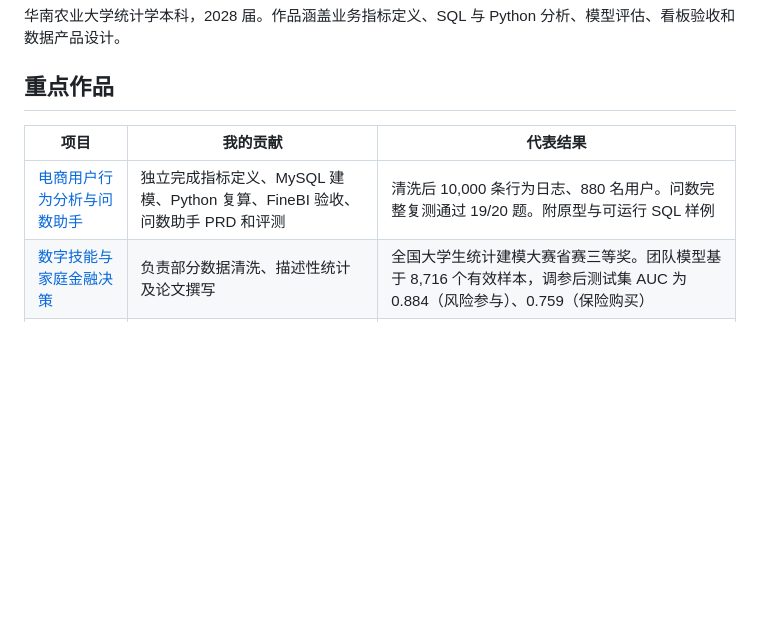
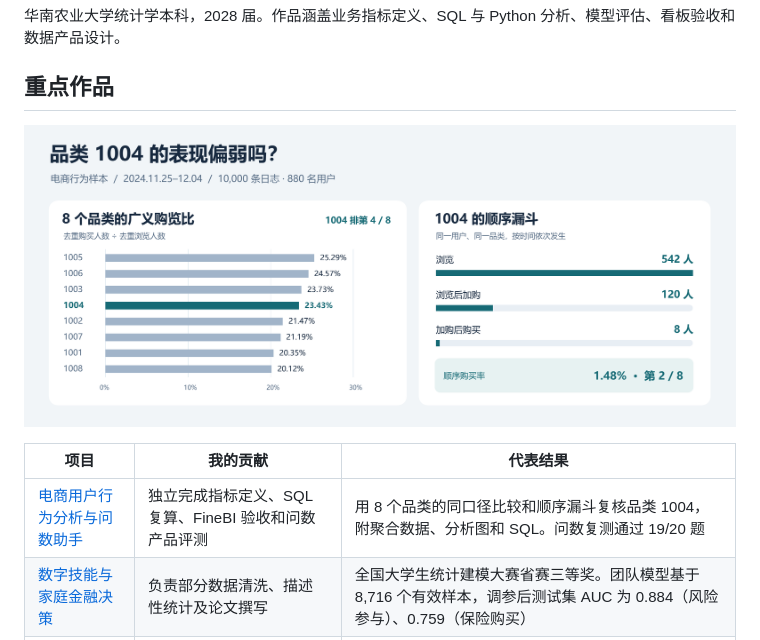
Before and after one commit to wwwjiaxin888-hash/data-product-portfolio, a Markdown page: README.md, the part around the change. GitHub-like rendering; pictures changed too: 01-ecommerce/assets/category-diagnosis.png (added); blank space fills up the shorter version.

```diff
--- a/README.md
+++ b/README.md
@@ -4,9 +4,11 @@
 
 ## 重点作品
 
+[![电商案例，八个品类的购览比与品类 1004 的顺序漏斗](01-ecommerce/assets/category-diagnosis.png)](01-ecommerce/)
+
 | 项目 | 我的贡献 | 代表结果 |
 | --- | --- | --- |
-| [电商用户行为分析与问数助手](01-ecommerce/) | 独立完成指标定义、MySQL 建模、Python 复算、FineBI 验收、问数助手 PRD 和评测 | 清洗后 10,000 条行为日志、880 名用户。问数完整复测通过 19/20 题。附原型与可运行 SQL 样例 |
+| [电商用户行为分析与问数助手](01-ecommerce/) | 独立完成指标定义、SQL 复算、FineBI 验收和问数产品评测 | 用 8 个品类的同口径比较和顺序漏斗复核品类 1004，附聚合数据、分析图和 SQL。问数复测通过 19/20 题 |
 | [数字技能与家庭金融决策](02-statistical-modeling/) | 负责部分数据清洗、描述性统计及论文撰写 | 全国大学生统计建模大赛省赛三等奖。团队模型基于 8,716 个有效样本，调参后测试集 AUC 为 0.884（风险参与）、0.759（保险购买） |
 | [企业数据月度统计交付](03-internship/) | 与同事协作确认指标口径、采用流式分块方案并复核交付结果 | 通过分块求和与计数跑通统计导出，以日期、区域对齐验收结果 |
 
```
Also changed, not shown: 01-ecommerce/README.md (+26 -21 lines), 4 other files.
